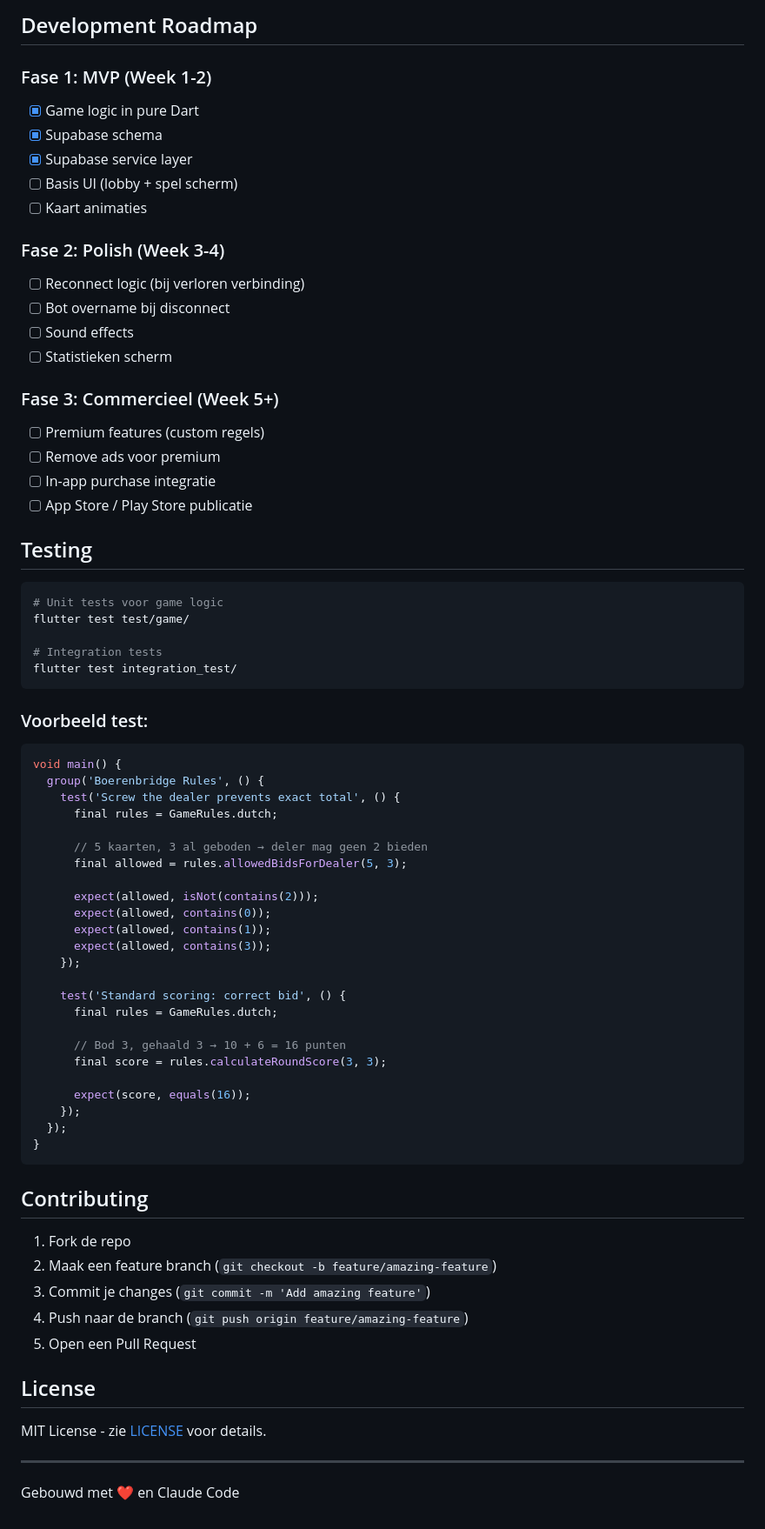
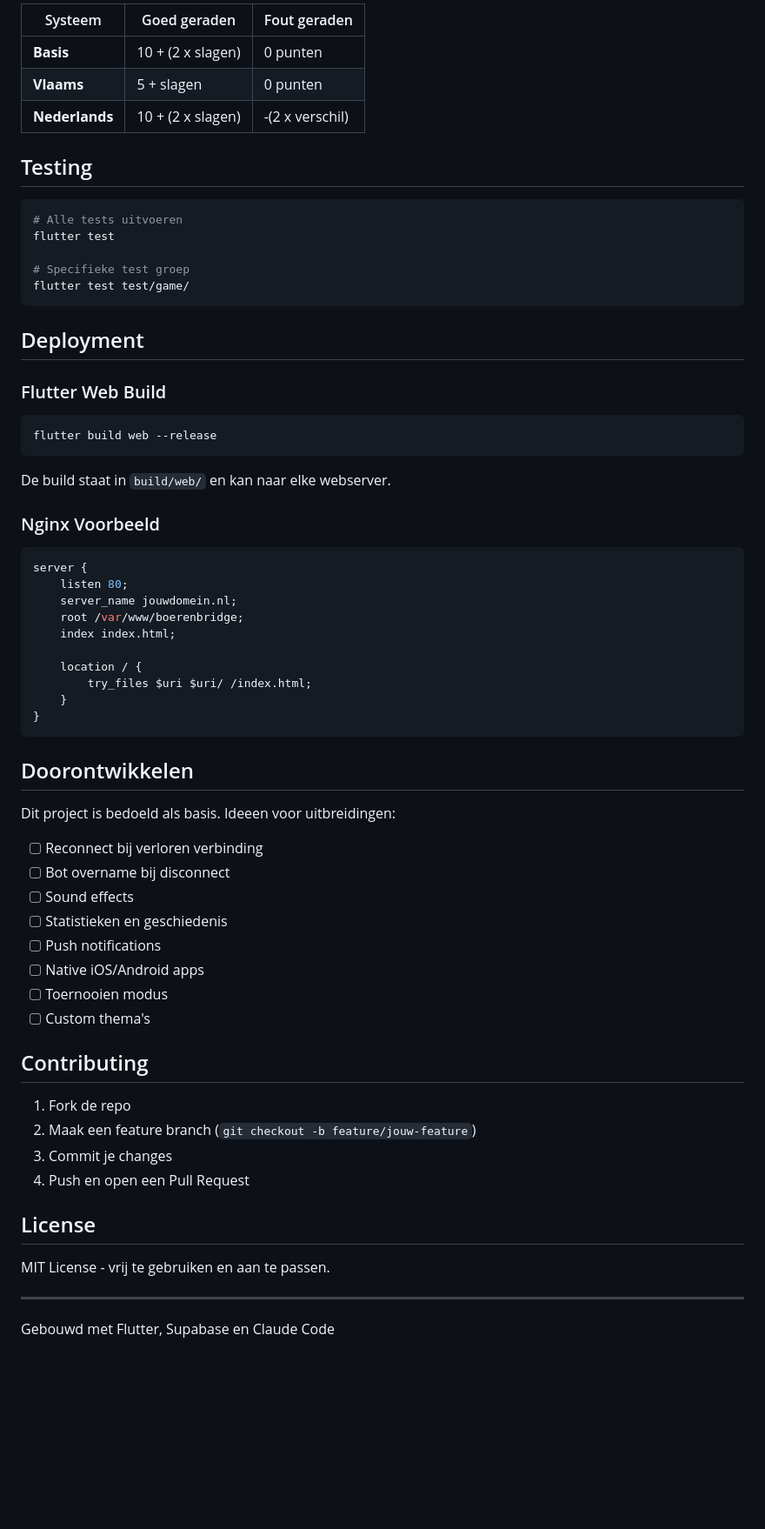
Before and after one commit to RobinEste/boerenbridge, a Markdown page: README.md, the part around one of its changes. Shown at 87% size. Rendered like a GitHub page; blank space fills up the shorter version.

````diff
--- a/README.md
+++ b/README.md
@@ -143,75 +108,68 @@ LOBBY → BIDDING → PLAYING → ROUND_END → (herhaal of) GAME_END
-## Development Roadmap
-
-### Fase 1: MVP (Week 1-2)
-- [x] Game logic in pure Dart
-- [x] Supabase schema
-- [x] Supabase service layer
-- [ ] Basis UI (lobby + spel scherm)
-- [ ] Kaart animaties
-
-### Fase 2: Polish (Week 3-4)
-- [ ] Reconnect logic (bij verloren verbinding)
-- [ ] Bot overname bij disconnect
-- [ ] Sound effects
-- [ ] Statistieken scherm
-
-### Fase 3: Commercieel (Week 5+)
-- [ ] Premium features (custom regels)
-- [ ] Remove ads voor premium
-- [ ] In-app purchase integratie
-- [ ] App Store / Play Store publicatie
+| Systeem | Goed geraden | Fout geraden |
+|---------|--------------|--------------|
+| **Basis** | 10 + (2 x slagen) | 0 punten |
+| **Vlaams** | 5 + slagen | 0 punten |
+| **Nederlands** | 10 + (2 x slagen) | -(2 x verschil) |
 
 ## Testing
 
 ```bash
-# Unit tests voor game logic
+# Alle tests uitvoeren
+flutter test
+
+# Specifieke test groep
 flutter test test/game/
-
-# Integration tests
-flutter test integration_test/
 ```
 
-### Voorbeeld test:
+## Deployment
 
-```dart
-void main() {
-  group('Boerenbridge Rules', () {
-    test('Screw the dealer prevents exact total', () {
-      final rules = GameRules.dutch;
+### Flutter Web Build
 
-      // 5 kaarten, 3 al geboden → deler mag geen 2 bieden
-      final allowed = rules.allowedBidsForDealer(5, 3);
+```bash
+flutter build web --release
+```
 
-      expect(allowed, isNot(contains(2)));
-      expect(allowed, contains(0));
-      expect(allowed, contains(1));
-      expect(allowed, contains(3));
-    });
+De build staat in `build/web/` en kan naar elke webserver.
 
-    test('Standard scoring: correct bid', () {
-      final rules = GameRules.dutch;
+### Nginx Voorbeeld
 
-      // Bod 3, gehaald 3 → 10 + 6 = 16 punten
-      final score = rules.calculateRoundScore(3, 3);
+```nginx
+server {
+    listen 80;
+    server_name jouwdomein.nl;
+    root /var/www/boerenbridge;
+    index index.html;
 
-      expect(score, equals(16));
-    });
-  });
+    location / {
+        try_files $uri $uri/ /index.html;
+    }
 }
 ```
+
+## Doorontwikkelen
+
+Dit project is bedoeld als basis. Ideeen voor uitbreidingen:
+
+- [ ] Reconnect bij verloren verbinding
+- [ ] Bot overname bij disconnect
+- [ ] Sound effects
+- [ ] Statistieken en geschiedenis
+- [ ] Push notifications
+- [ ] Native iOS/Android apps
+- [ ] Toernooien modus
+- [ ] Custom thema's
 
 ## Contributing
 
 1. Fork de repo
-2. Maak een feature branch (`git checkout -b feature/amazing-feature`)
-3. Commit je changes (`git commit -m 'Add amazing feature'`)
-4. Push naar de branch (`git push origin feature/amazing-feature`)
-5. Open een Pull Request
+2. Maak een feature branch (`git checkout -b feature/jouw-feature`)
+3. Commit je changes
+4. Push en open een Pull Request
 
 ## License
 
-MIT License - zie [LICENSE](LICENSE) voor details.
+MIT License - vrij te gebruiken en aan te passen.
 
 ---
 
-Gebouwd met ❤️ en Claude Code
+Gebouwd met Flutter, Supabase en Claude Code
````
Also changed, not shown: other parts of README.md (+52 -87 lines).
